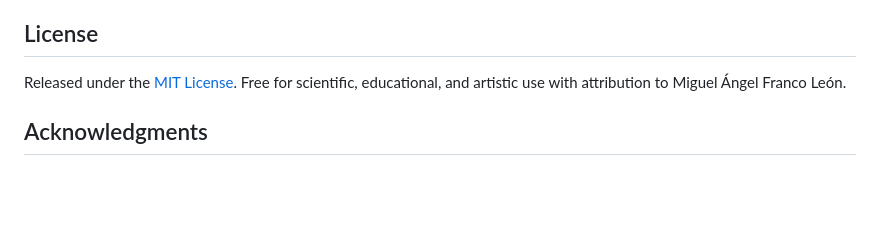
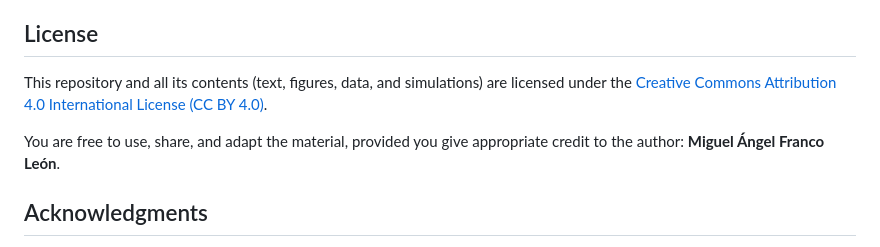
Before and after one commit to MiguelAngelFrancoLeon/mfsu-noise-generator, a Markdown page: README.md, the part around the change. GitHub-like rendering; blank space fills up the shorter version.

```diff
--- a/README.md
+++ b/README.md
@@ -125,7 +125,10 @@ Please ensure code is well-documented and tests are added if applicable.
 
 ## License
 
-Released under the [MIT License](LICENSE). Free for scientific, educational, and artistic use with attribution to Miguel Ángel Franco León.
+This repository and all its contents (text, figures, data, and simulations) are licensed under the [Creative Commons Attribution 4.0 International License (CC BY 4.0)](https://creativecommons.org/licenses/by/4.0/).
+
+You are free to use, share, and adapt the material, provided you give appropriate credit to the author: **Miguel Ángel Franco León**.
+
 
 ## Acknowledgments
 
```
